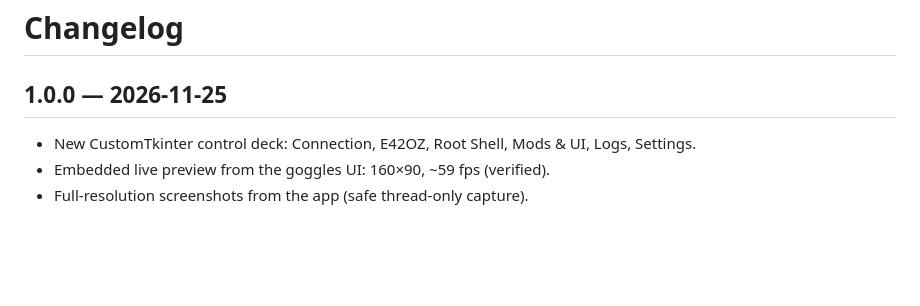
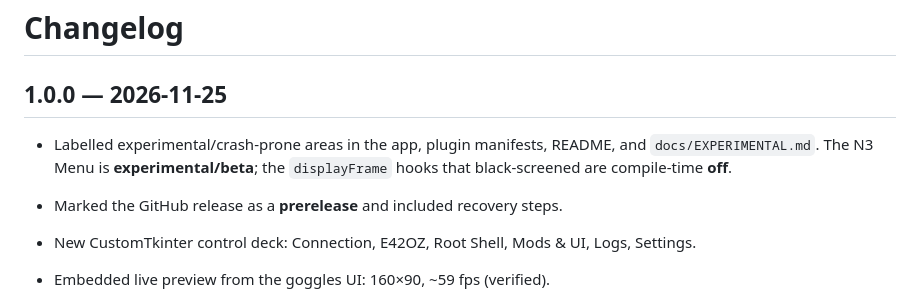
Before and after one commit to E420Z/DJI-GOGGLE-N3-ADB-ROOT-SHELL-APP, a Markdown page: docs/CHANGELOG.md, the part around the change. GitHub-like rendering; blank space fills up the shorter version.

```diff
--- a/docs/CHANGELOG.md
+++ b/docs/CHANGELOG.md
@@ -1,6 +1,11 @@
 # Changelog
 
 ## 1.0.0 — 2026-11-25
+
+- Labelled experimental/crash-prone areas in the app, plugin manifests, README,
+  and `docs/EXPERIMENTAL.md`. The N3 Menu is **experimental/beta**; the
+  `displayFrame` hooks that black-screened are compile-time **off**.
+- Marked the GitHub release as a **prerelease** and included recovery steps.
 
 - New CustomTkinter control deck: Connection, E42OZ, Root Shell, Mods & UI,
   Logs, Settings.
```
Also changed, not shown: .github/ISSUE_TEMPLATE/bug_report.md (added, +35 -0 lines), README.md (+23 -1 lines), docs/EXPERIMENTAL.md (added, +52 -0 lines), docs/README.md (+1 -0 lines), docs/goggles.png, docs/screenshot.png, 5 other files.
